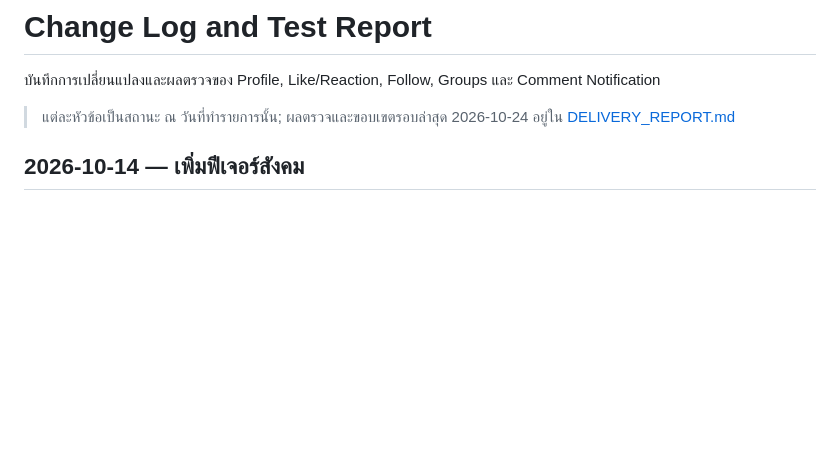
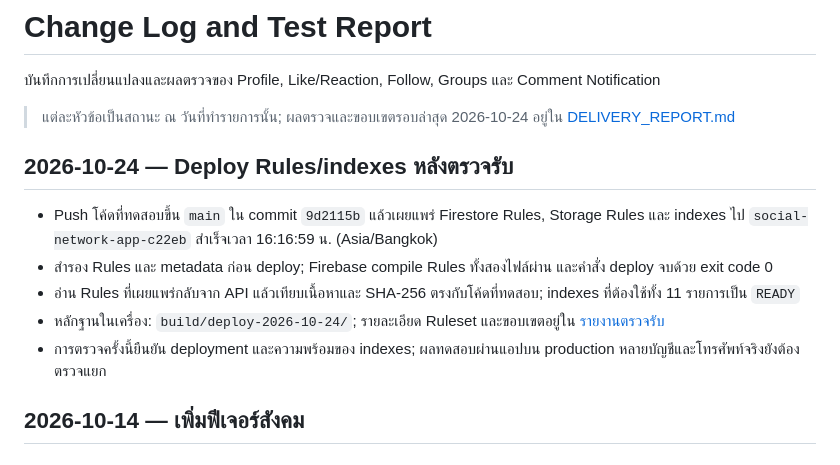
Before and after one commit to weeradonwil/Linko, a Markdown page: CHANGELOG_TESTING.md, the part around the change. Drawn GitHub-style; blank space fills up the shorter version.

```diff
--- a/CHANGELOG_TESTING.md
+++ b/CHANGELOG_TESTING.md
@@ -3,6 +3,14 @@
 บันทึกการเปลี่ยนแปลงและผลตรวจของ Profile, Like/Reaction, Follow, Groups และ Comment Notification
 
 > แต่ละหัวข้อเป็นสถานะ ณ วันที่ทำรายการนั้น; ผลตรวจและขอบเขตรอบล่าสุด 2026-10-24 อยู่ใน [DELIVERY_REPORT.md](DELIVERY_REPORT.md)
+
+## 2026-10-24 — Deploy Rules/indexes หลังตรวจรับ
+
+- Push โค้ดที่ทดสอบขึ้น `main` ใน commit `9d2115b` แล้วเผยแพร่ Firestore Rules, Storage Rules และ indexes ไป `social-network-app-c22eb` สำเร็จเวลา 16:16:59 น. (Asia/Bangkok)
+- สำรอง Rules และ metadata ก่อน deploy; Firebase compile Rules ทั้งสองไฟล์ผ่าน และคำสั่ง deploy จบด้วย exit code 0
+- อ่าน Rules ที่เผยแพร่กลับจาก API แล้วเทียบเนื้อหาและ SHA-256 ตรงกับโค้ดที่ทดสอบ; indexes ที่ต้องใช้ทั้ง 11 รายการเป็น `READY`
+- หลักฐานในเครื่อง: `build/deploy-2026-10-24/`; รายละเอียด Ruleset และขอบเขตอยู่ใน [รายงานตรวจรับ](DELIVERY_REPORT.md)
+- การตรวจครั้งนี้ยืนยัน deployment และความพร้อมของ indexes; ผลทดสอบผ่านแอปบน production หลายบัญชีและโทรศัพท์จริงยังต้องตรวจแยก
 
 ## 2026-10-14 — เพิ่มฟีเจอร์สังคม
 
```
Also changed, not shown: DELIVERY_REPORT.md (+17 -2 lines), README.md (+9 -10 lines).
